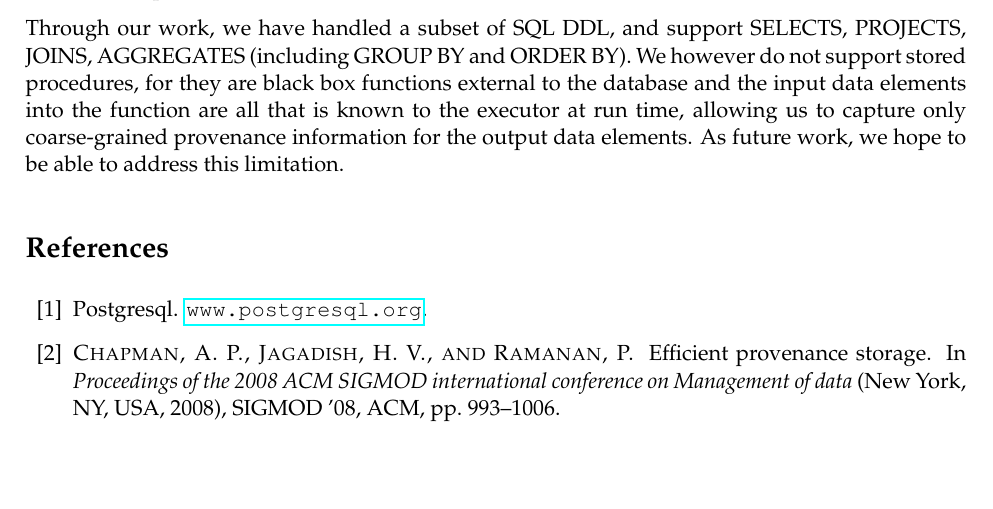
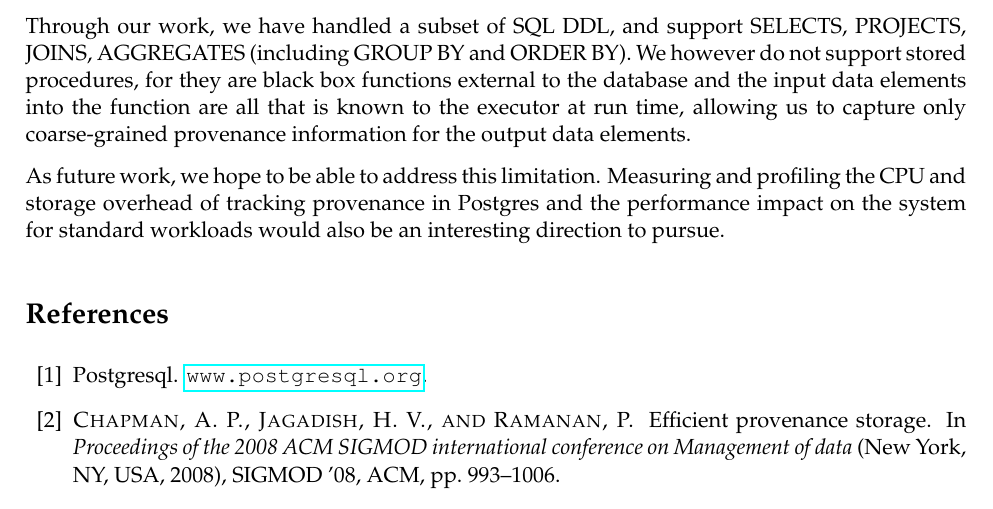
Before and after one commit to srush/postgres-provanence, a LaTeX paper (report/finalproj_6830.tex, which reads report/conclusion.tex): part of page 8 of 9 before the commit and part of page 8 of 10 after it, cut so that both start at the same text, the shorter picture padded with empty space. Compiled offline with pdfLaTeX.

Commit message:
changed section 7

```diff
--- a/report/conclusion.tex
+++ b/report/conclusion.tex
@@ -1,3 +1,5 @@
 In this project, we extended PostgreSQL by adding native support for a provenance system which required modified postgres internals. The system we have implemented eagerly captures evolution history of tuples as various queries are run against the system. To this end, we modified the query execution engine of PostgreSQL to track provenance information up along various nodes in the query execution plan tree. We also changed the internal storage engine to store provenance information as it writes bare-minimum tuples to disk for various disk based operations (disk-based sort for example).
 
-Through our work, we have handled a subset of SQL DDL, and support SELECTS, PROJECTS, JOINS, AGGREGATES (including GROUP BY and ORDER BY).  We however do not support stored procedures, for they are black box functions external to the database and the input data elements into the function are all that is known to the executor at run time, allowing us to capture only coarse-grained provenance information for the output data elements. As future work, we hope to be able to address this limitation.
+Through our work, we have handled a subset of SQL DDL, and support SELECTS, PROJECTS, JOINS, AGGREGATES (including GROUP BY and ORDER BY).  We however do not support stored procedures, for they are black box functions external to the database and the input data elements into the function are all that is known to the executor at run time, allowing us to capture only coarse-grained provenance information for the output data elements.
+
+As future work, we hope to be able to address this limitation. Measuring and profiling the CPU and storage overhead of tracking provenance in Postgres and the performance impact on the system for standard workloads would also be an interesting direction to pursue.
```
